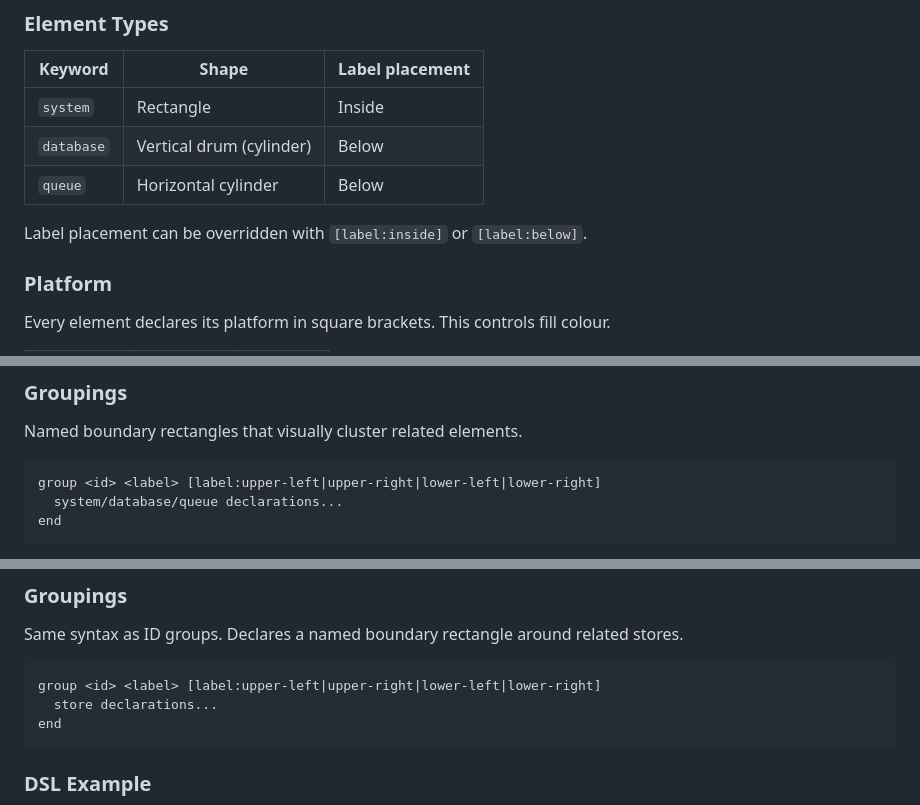
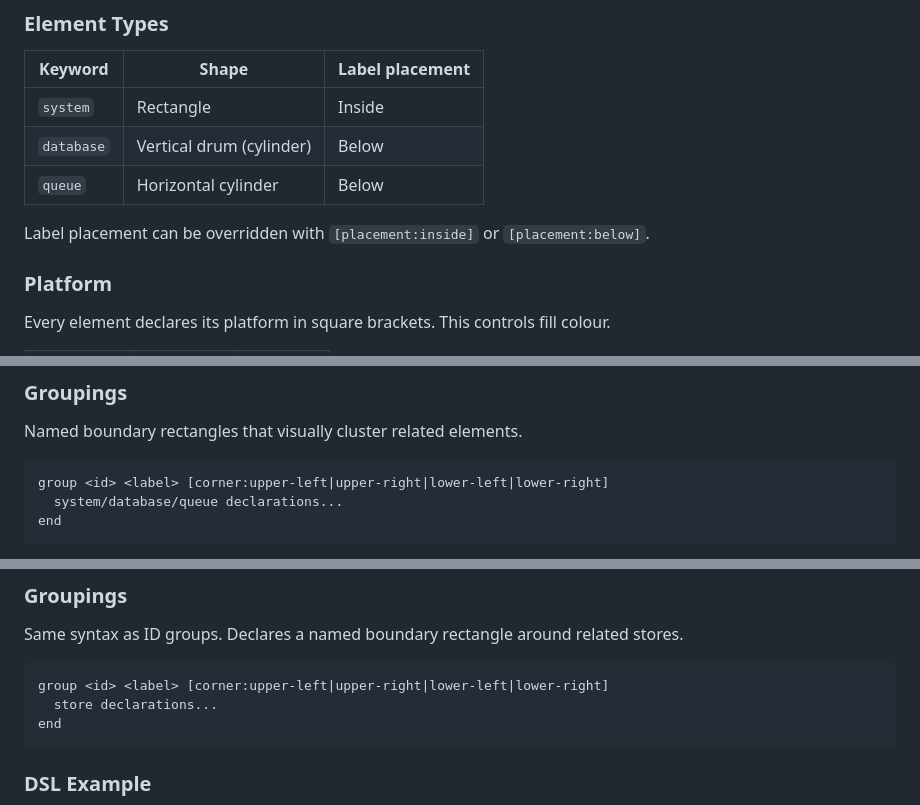
Before and after one commit to oddaolse/tegne, a Markdown page: requirements.md, 3 parts joined by grey strips. Drawn GitHub-style.

````diff
--- a/requirements.md
+++ b/requirements.md
@@ -248,7 +254,7 @@ For IT Architects to document how systems integrate — what exists, what will c
 | `database` | Vertical drum (cylinder) | Below           |
 | `queue`    | Horizontal cylinder      | Below           |
 
-Label placement can be overridden with `[label:inside]` or `[label:below]`.
+Label placement can be overridden with `[placement:inside]` or `[placement:below]`.
 
 ### Platform
 
@@ -289,7 +295,7 @@ connect  <from>  <->  <to>  : <protocol>   # bidirectional
 Named boundary rectangles that visually cluster related elements.
 
 ```
-group <id> <label> [label:upper-left|upper-right|lower-left|lower-right]
+group <id> <label> [corner:upper-left|upper-right|lower-left|lower-right]
   system/database/queue declarations...
 end
 ```
@@ -400,7 +406,7 @@ One link per line. The relationship is a single keyword describing the data move
 Same syntax as ID groups. Declares a named boundary rectangle around related stores.
 
 ```
-group <id> <label> [label:upper-left|upper-right|lower-left|lower-right]
+group <id> <label> [corner:upper-left|upper-right|lower-left|lower-right]
   store declarations...
 end
 ```
````
Also changed, not shown: other parts of requirements.md (+105 -2 lines), CLAUDE.md (+44 -12 lines).
